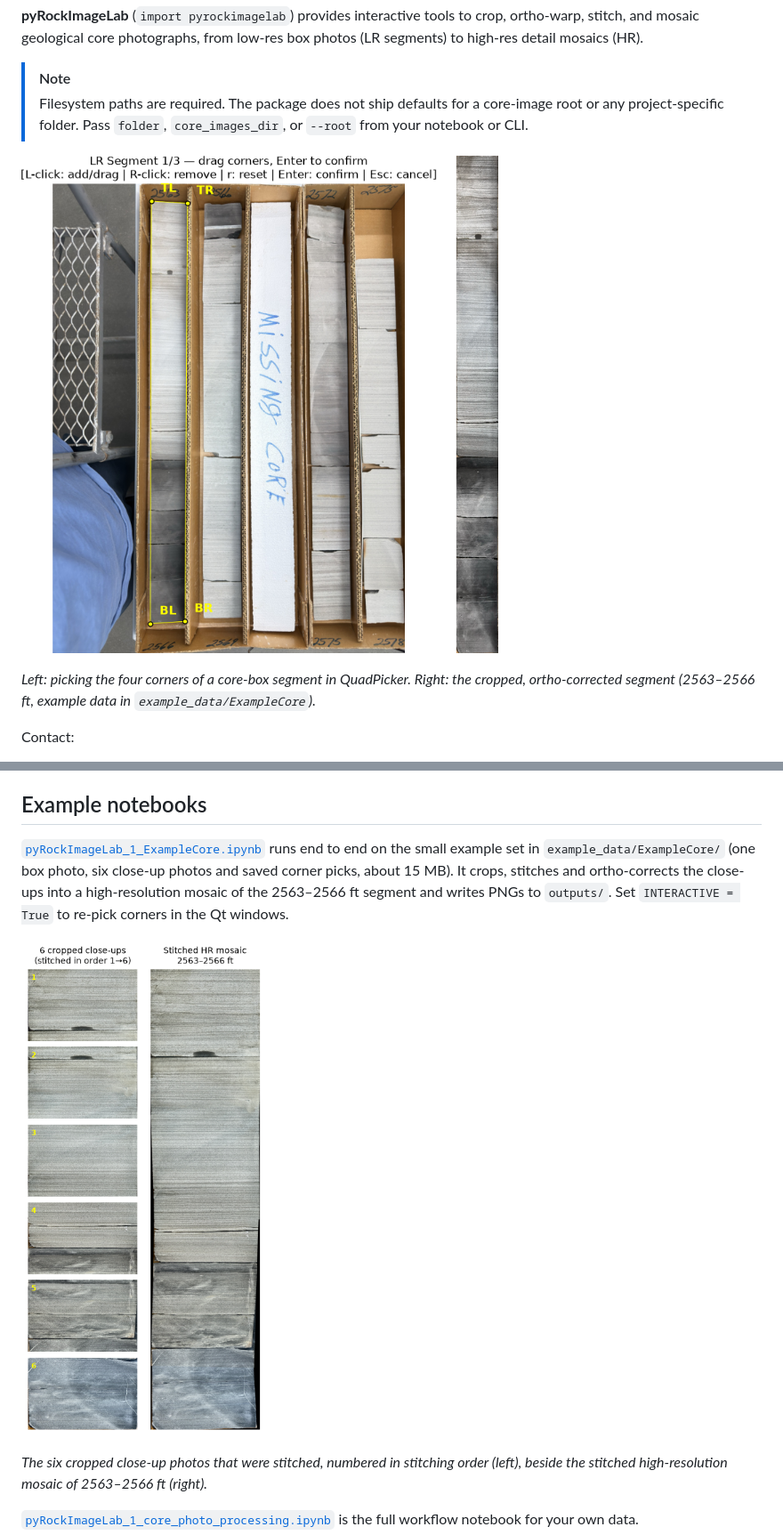
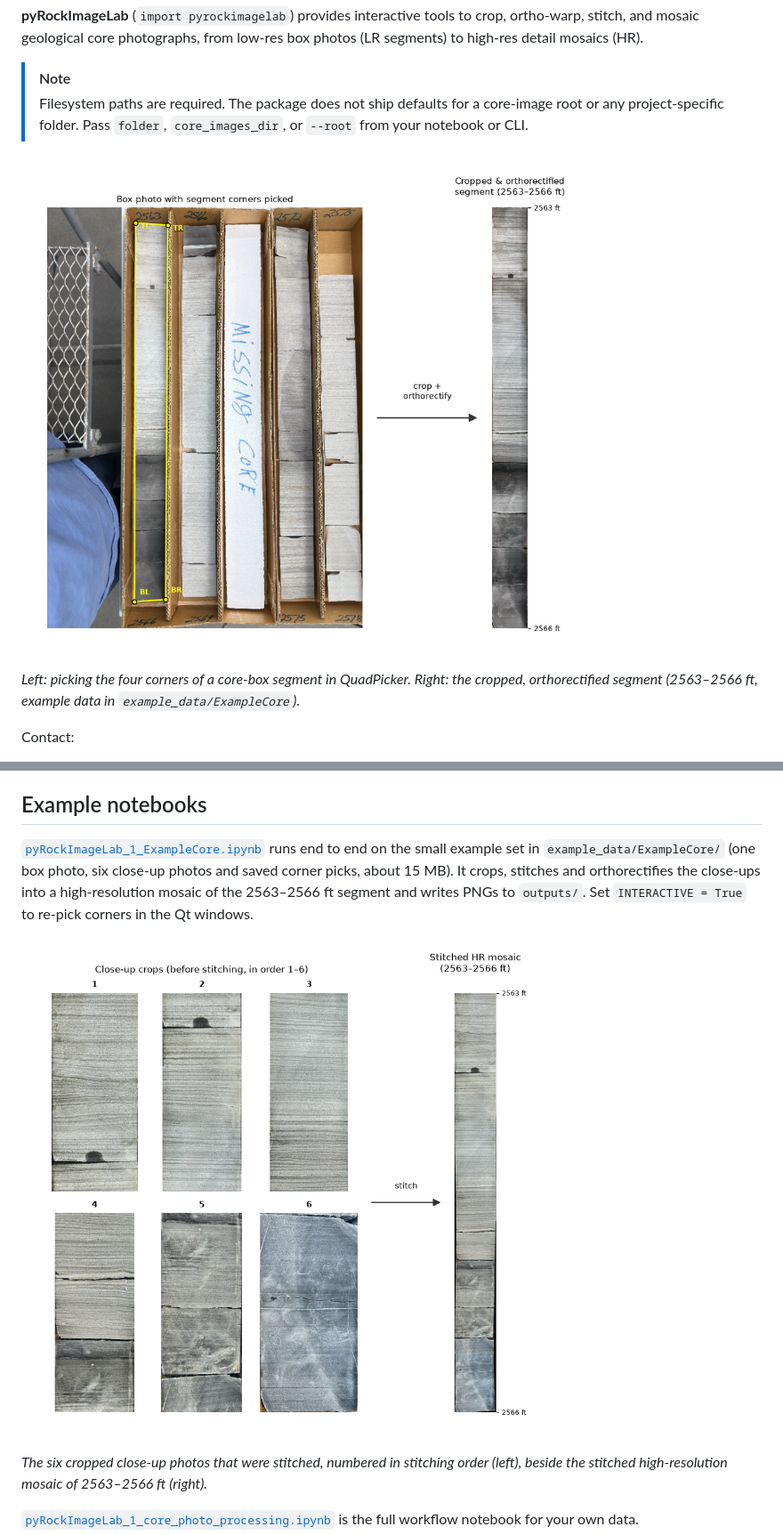
Before and after one commit to GeoLarryLai/pyRockImageLab, a Markdown page: README-pypi.md, 2 parts joined by grey strips. Shown: that part at 89% size. GitHub-like rendering; pictures changed too: figures/ExampleCore_2563-2566_box_crop.png, figures/ExampleCore_2563-2566_hr.png.

Commit message:
Example figures: margins, true aspect ratios, labels and arrows; use 'orthorectified' wording

```diff
--- a/README-pypi.md
+++ b/README-pypi.md
@@ -11,7 +11,7 @@ v0.0.3
 
 ![QuadPicker crop selection and the cropped core segment](https://raw.githubusercontent.com/GeoLarryLai/pyRockImageLab/main/figures/ExampleCore_2563-2566_box_crop.png)
 
-*Left: picking the four corners of a core-box segment in QuadPicker. Right: the cropped, ortho-corrected segment (2563–2566 ft, example data in `example_data/ExampleCore`).*
+*Left: picking the four corners of a core-box segment in QuadPicker. Right: the cropped, orthorectified segment (2563–2566 ft, example data in `example_data/ExampleCore`).*
 
 Contact:
 
@@ -49,7 +49,7 @@ Lai, L.S.-H. (2026) pyRockImageLab. *Zenodo*, https://doi.org/10.5281/zenodo.236
 
 ## Example notebooks
 
-[`pyRockImageLab_1_ExampleCore.ipynb`](https://github.com/GeoLarryLai/pyRockImageLab/blob/main/pyRockImageLab_1_ExampleCore.ipynb) runs end to end on the small example set in `example_data/ExampleCore/` (one box photo, six close-up photos and saved corner picks, about 15 MB). It crops, stitches and ortho-corrects the close-ups into a high-resolution mosaic of the 2563–2566 ft segment and writes PNGs to `outputs/`. Set `INTERACTIVE = True` to re-pick corners in the Qt windows.
+[`pyRockImageLab_1_ExampleCore.ipynb`](https://github.com/GeoLarryLai/pyRockImageLab/blob/main/pyRockImageLab_1_ExampleCore.ipynb) runs end to end on the small example set in `example_data/ExampleCore/` (one box photo, six close-up photos and saved corner picks, about 15 MB). It crops, stitches and orthorectifies the close-ups into a high-resolution mosaic of the 2563–2566 ft segment and writes PNGs to `outputs/`. Set `INTERACTIVE = True` to re-pick corners in the Qt windows.
 
 ![Cropped close-up photos and the stitched high-resolution mosaic](https://raw.githubusercontent.com/GeoLarryLai/pyRockImageLab/main/figures/ExampleCore_2563-2566_hr.png)
 
```
Also changed, not shown: README.md (+2 -2 lines), 1 other file.
